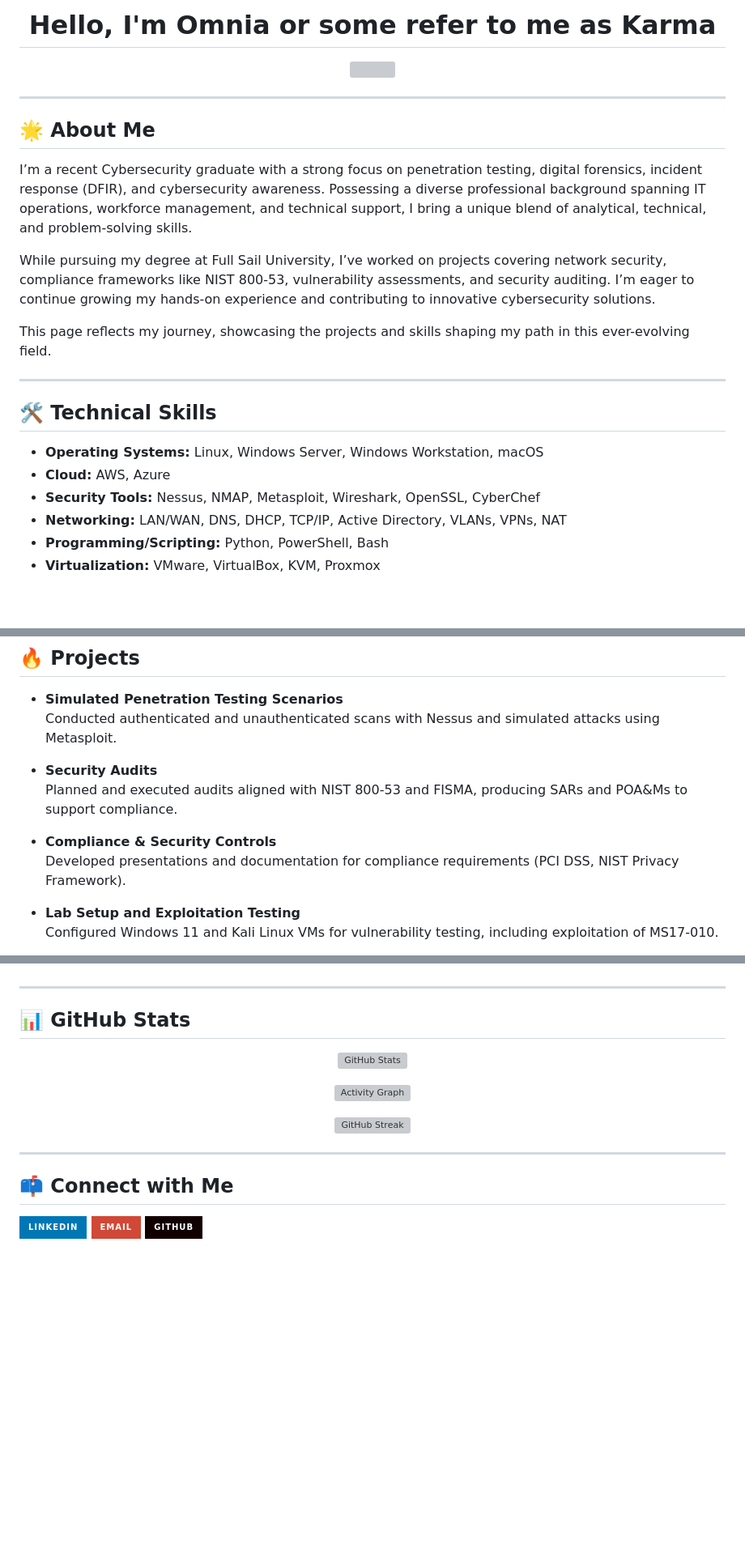
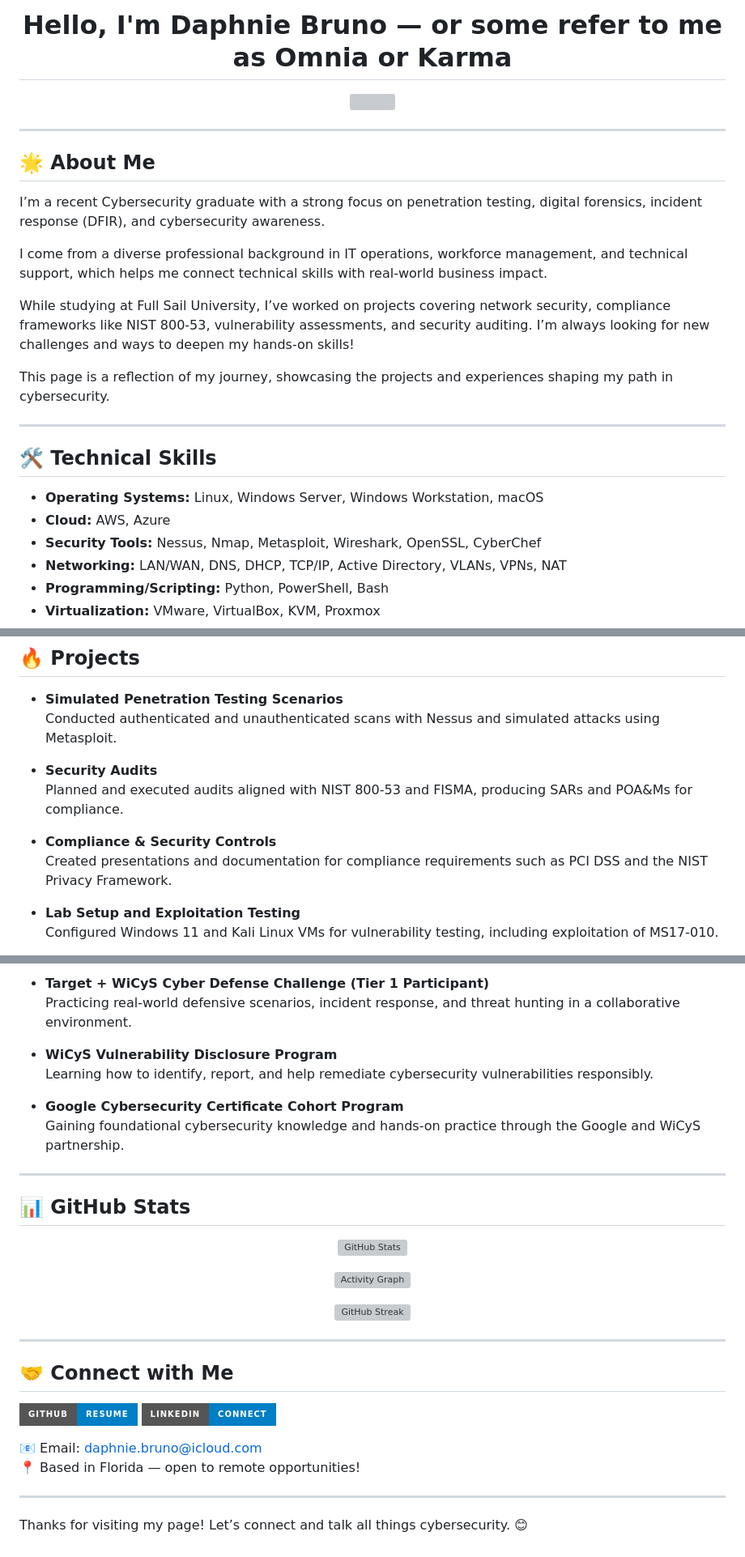
Before and after one commit to OmniaParatus3288/OmniaParatus3288, a Markdown page: README.md, 3 parts joined by grey strips. Shown at 81% size. GitHub-like rendering; badges without logos; blank space fills up the shorter version; grey boxes are pictures that could not be loaded.

```diff
--- a/README.md
+++ b/README.md
@@ -1,4 +1,4 @@
- <h1 align="center">Hello, I'm Omnia or some refer to me as Karma</h1>
+<h1 align="center">Hello, I'm Daphnie Bruno — or some refer to me as Omnia or Karma</h1>
 
 <p align="center">
   <img src="https://readme-typing-svg.demolab.com?font=Fira+Code&size=24&pause=2000&center=true&vCenter=true&width=900&lines=Cybersecurity+%7C+Penetration+Testing+%7C+Redteam+%26+Ethical+Hacking" />
@@ -8,11 +8,13 @@
 
 ## 🌟 About Me
 
-I’m a recent Cybersecurity graduate with a strong focus on penetration testing, digital forensics, incident response (DFIR), and cybersecurity awareness. Possessing a diverse professional background spanning IT operations, workforce management, and technical support, I bring a unique blend of analytical, technical, and problem-solving skills.
+I’m a recent Cybersecurity graduate with a strong focus on penetration testing, digital forensics, incident response (DFIR), and cybersecurity awareness.
 
-While pursuing my degree at Full Sail University, I’ve worked on projects covering network security, compliance frameworks like NIST 800-53, vulnerability assessments, and security auditing. I’m eager to continue growing my hands-on experience and contributing to innovative cybersecurity solutions.
+I come from a diverse professional background in IT operations, workforce management, and technical support, which helps me connect technical skills with real-world business impact.
 
-This page reflects my journey, showcasing the projects and skills shaping my path in this ever-evolving field.
+While studying at Full Sail University, I’ve worked on projects covering network security, compliance frameworks like NIST 800-53, vulnerability assessments, and security auditing. I’m always looking for new challenges and ways to deepen my hands-on skills!
+
+This page is a reflection of my journey, showcasing the projects and experiences shaping my path in cybersecurity.
 
 ---
 
@@ -20,7 +22,7 @@ This page reflects my journey, showcasing the projects and skills shaping my pat
 
 - **Operating Systems:** Linux, Windows Server, Windows Workstation, macOS
 - **Cloud:** AWS, Azure
-- **Security Tools:** Nessus, NMAP, Metasploit, Wireshark, OpenSSL, CyberChef
+- **Security Tools:** Nessus, Nmap, Metasploit, Wireshark, OpenSSL, CyberChef
 - **Networking:** LAN/WAN, DNS, DHCP, TCP/IP, Active Directory, VLANs, VPNs, NAT
 - **Programming/Scripting:** Python, PowerShell, Bash
 - **Virtualization:** VMware, VirtualBox, KVM, Proxmox
@@ -36,10 +38,10 @@ This page reflects my journey, showcasing the projects and skills shaping my pat
   Conducted authenticated and unauthenticated scans with Nessus and simulated attacks using Metasploit.
 
 - **Security Audits**
-  Planned and executed audits aligned with NIST 800-53 and FISMA, producing SARs and POA&Ms to support compliance.
+  Planned and executed audits aligned with NIST 800-53 and FISMA, producing SARs and POA&Ms for compliance.
 
 - **Compliance & Security Controls**
-  Developed presentations and documentation for compliance requirements (PCI DSS, NIST Privacy Framework).
+  Created presentations and documentation for compliance requirements such as PCI DSS and the NIST Privacy Framework.
 
 - **Lab Setup and Exploitation Testing**
   Configured Windows 11 and Kali Linux VMs for vulnerability testing, including exploitation of MS17-010.
@@ -49,3 +66,11 @@ This page reflects my journey, showcasing the projects and skills shaping my pat
+- **Target + WiCyS Cyber Defense Challenge (Tier 1 Participant)**
+  Practicing real-world defensive scenarios, incident response, and threat hunting in a collaborative environment.
+
+- **WiCyS Vulnerability Disclosure Program**
+  Learning how to identify, report, and help remediate cybersecurity vulnerabilities responsibly.
+
+- **Google Cybersecurity Certificate Cohort Program**
+  Gaining foundational cybersecurity knowledge and hands-on practice through the Google and WiCyS partnership.
 
 ---
 
@@ -65,16 +90,14 @@ This page reflects my journey, showcasing the projects and skills shaping my pat
 
 ---
 
-## 📫 Connect with Me
+## 🤝 Connect with Me
 
-<p align="left">
-  <a href="https://www.linkedin.com/in/bruno-daphnie" target="_blank">
-    <img src="https://img.shields.io/badge/LinkedIn-0077B5.svg?style=for-the-badge&logo=linkedin&logoColor=white" alt="LinkedIn"/>
-  </a>
-  <a href="mailto:daphnie.bruno@icloud.com" target="_blank">
-    <img src="https://img.shields.io/badge/Email-D14836?style=for-the-badge&logo=gmail&logoColor=white" alt="Email"/>
-  </a>
-  <a href="https://github.com/OmniaParatus3288" target="_blank">
-    <img src="https://img.shields.io/badge/GitHub-100000?style=for-the-badge&logo=github&logoColor=white" alt="GitHub"/>
-  </a>
-</p>
+[![View My Resume](https://img.shields.io/badge/GitHub-Resume-blue?style=for-the-badge&logo=github)](https://github.com/OmniaParatus3288/Resume)
+[![LinkedIn](https://img.shields.io/badge/LinkedIn-Connect-blue?style=for-the-badge&logo=linkedin)](https://www.linkedin.com/in/bruno-daphnie/)
+
+📧 Email: [daphnie.bruno@icloud.com](mailto:daphnie.bruno@icloud.com)
+📍 Based in Florida — open to remote opportunities!
+
+---
+
+Thanks for visiting my page! Let’s connect and talk all things cybersecurity. 😊
```
Also changed, not shown: other parts of README.md (+15 -0 lines).
